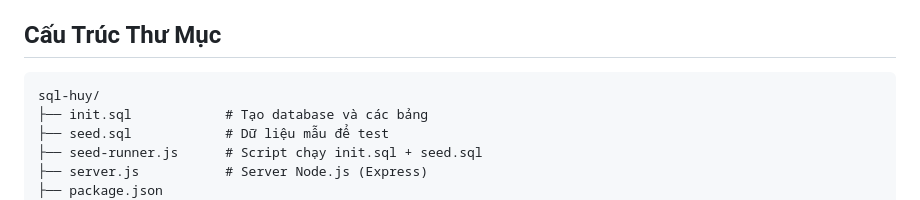
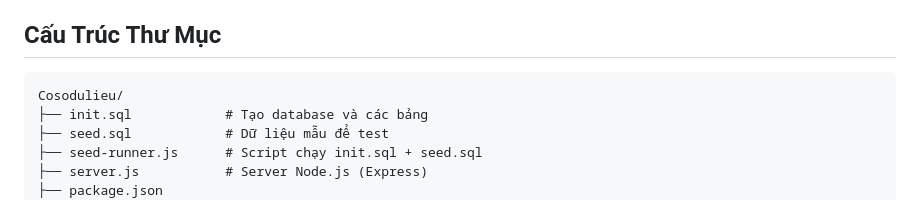
Before and after one commit to Binhriven/Cosodulieu, a Markdown page: README.md, the part around the change. GitHub-like rendering.

````diff
--- a/README.md
+++ b/README.md
@@ -12,7 +12,7 @@ Website quản lý cơ sở dữ liệu đặt phòng khách sạn với giao di
 ## Cấu Trúc Thư Mục
 
 ```
-sql-huy/
+Cosodulieu/
 ├── init.sql            # Tạo database và các bảng
 ├── seed.sql            # Dữ liệu mẫu để test
 ├── seed-runner.js      # Script chạy init.sql + seed.sql
````
